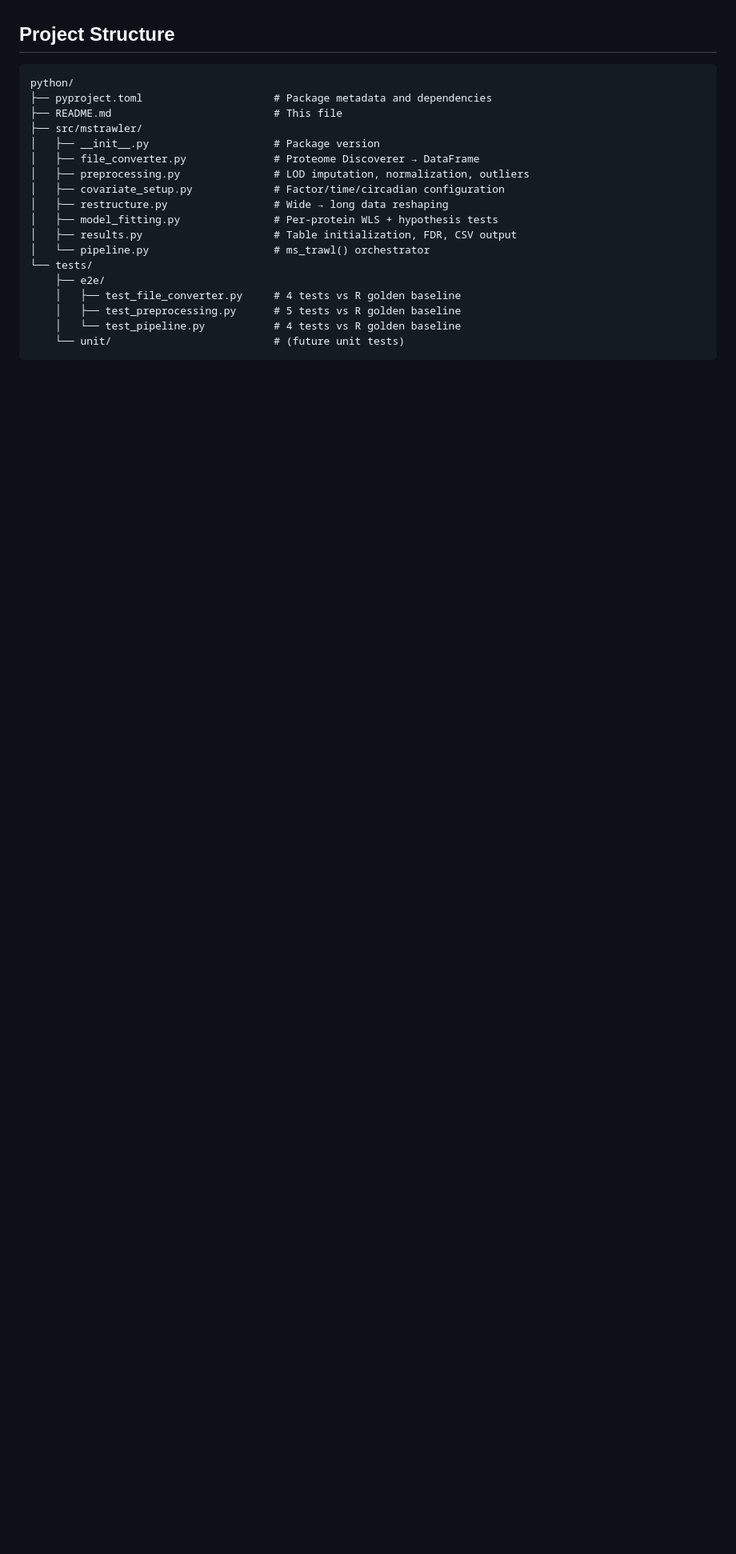
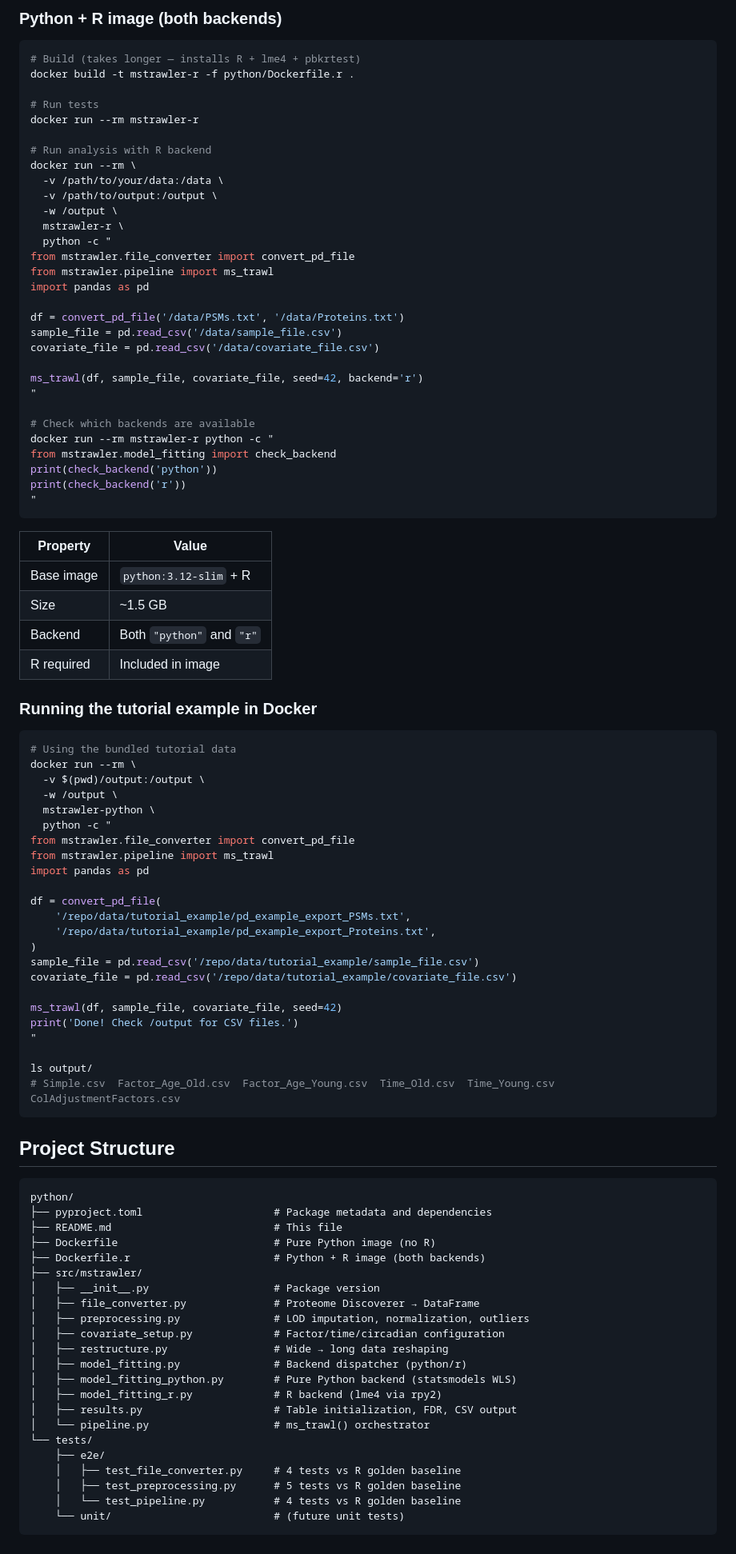
Before and after one commit to calico/msTrawler, a Markdown page: python/README.md, the part around one of its changes. Shown at 80% size. Drawn GitHub-style; blank space fills up the shorter version.

Commit message:
docs: add Docker build/run instructions to Python README
Includes step-by-step examples for:
- Building pure Python image (Dockerfile, ~300MB)
- Building Python+R image (Dockerfile.r, ~1.5GB)
- Running tests in Docker
- Running analysis on user data with mounted volumes
- Running the bundled tutorial example
- Checking backend availability

Co-Authored-By: Claude Opus 4.6 (1M context) <noreply@anthropic.com>

````diff
--- a/python/README.md
+++ b/python/README.md
@@ -271,16 +316,90 @@ Future enhancements to the model-fitting layer:
+### Python + R image (both backends)
+
+```bash
+# Build (takes longer — installs R + lme4 + pbkrtest)
+docker build -t mstrawler-r -f python/Dockerfile.r .
+
+# Run tests
+docker run --rm mstrawler-r
+
+# Run analysis with R backend
+docker run --rm \
+  -v /path/to/your/data:/data \
+  -v /path/to/output:/output \
+  -w /output \
+  mstrawler-r \
+  python -c "
+from mstrawler.file_converter import convert_pd_file
+from mstrawler.pipeline import ms_trawl
+import pandas as pd
+
+df = convert_pd_file('/data/PSMs.txt', '/data/Proteins.txt')
+sample_file = pd.read_csv('/data/sample_file.csv')
+covariate_file = pd.read_csv('/data/covariate_file.csv')
+
+ms_trawl(df, sample_file, covariate_file, seed=42, backend='r')
+"
+
+# Check which backends are available
+docker run --rm mstrawler-r python -c "
+from mstrawler.model_fitting import check_backend
+print(check_backend('python'))
+print(check_backend('r'))
+"
+```
+
+| Property | Value |
+|----------|-------|
+| Base image | `python:3.12-slim` + R |
+| Size | ~1.5 GB |
+| Backend | Both `"python"` and `"r"` |
+| R required | Included in image |
+
+### Running the tutorial example in Docker
+
+```bash
+# Using the bundled tutorial data
+docker run --rm \
+  -v $(pwd)/output:/output \
+  -w /output \
+  mstrawler-python \
+  python -c "
+from mstrawler.file_converter import convert_pd_file
+from mstrawler.pipeline import ms_trawl
+import pandas as pd
+
+df = convert_pd_file(
+    '/repo/data/tutorial_example/pd_example_export_PSMs.txt',
+    '/repo/data/tutorial_example/pd_example_export_Proteins.txt',
+)
+sample_file = pd.read_csv('/repo/data/tutorial_example/sample_file.csv')
+covariate_file = pd.read_csv('/repo/data/tutorial_example/covariate_file.csv')
+
+ms_trawl(df, sample_file, covariate_file, seed=42)
+print('Done! Check /output for CSV files.')
+"
+
+ls output/
+# Simple.csv  Factor_Age_Old.csv  Factor_Age_Young.csv  Time_Old.csv  Time_Young.csv  ColAdjustmentFactors.csv
+```
+
 ## Project Structure
 
 ```
 python/
 ├── pyproject.toml                     # Package metadata and dependencies
 ├── README.md                          # This file
+├── Dockerfile                         # Pure Python image (no R)
+├── Dockerfile.r                       # Python + R image (both backends)
 ├── src/mstrawler/
 │   ├── __init__.py                    # Package version
 │   ├── file_converter.py              # Proteome Discoverer → DataFrame
 │   ├── preprocessing.py               # LOD imputation, normalization, outliers
 │   ├── covariate_setup.py             # Factor/time/circadian configuration
 │   ├── restructure.py                 # Wide → long data reshaping
-│   ├── model_fitting.py               # Per-protein WLS + hypothesis tests
+│   ├── model_fitting.py               # Backend dispatcher (python/r)
+│   ├── model_fitting_python.py        # Pure Python backend (statsmodels WLS)
+│   ├── model_fitting_r.py             # R backend (lme4 via rpy2)
 │   ├── results.py                     # Table initialization, FDR, CSV output
 │   └── pipeline.py                    # ms_trawl() orchestrator
 └── tests/
````
Also changed, not shown: other parts of python/README.md (+45 -0 lines).
